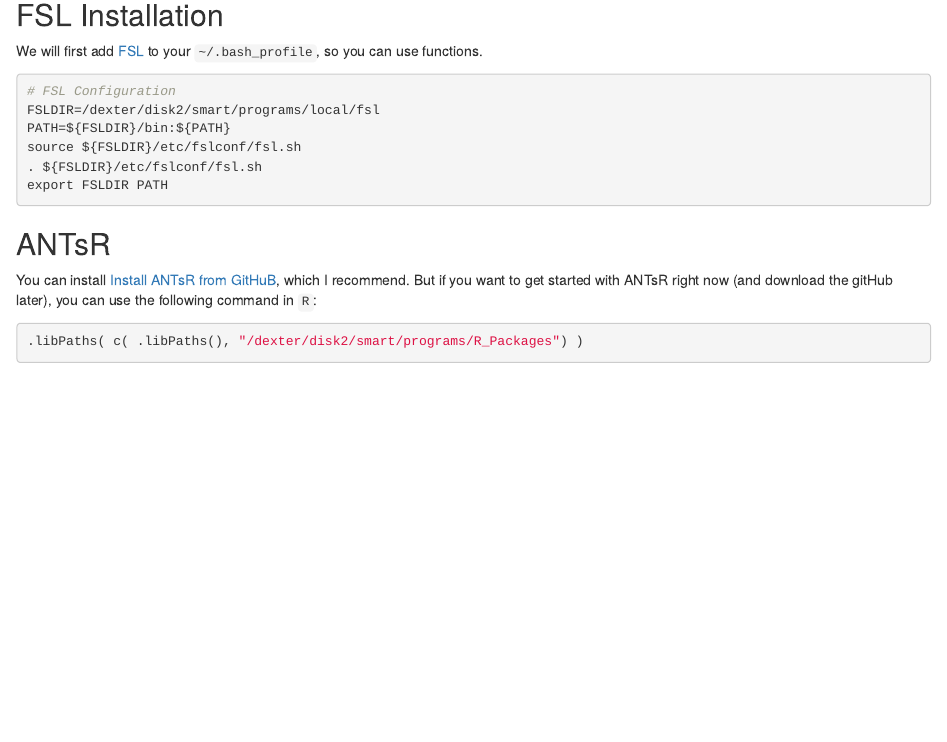
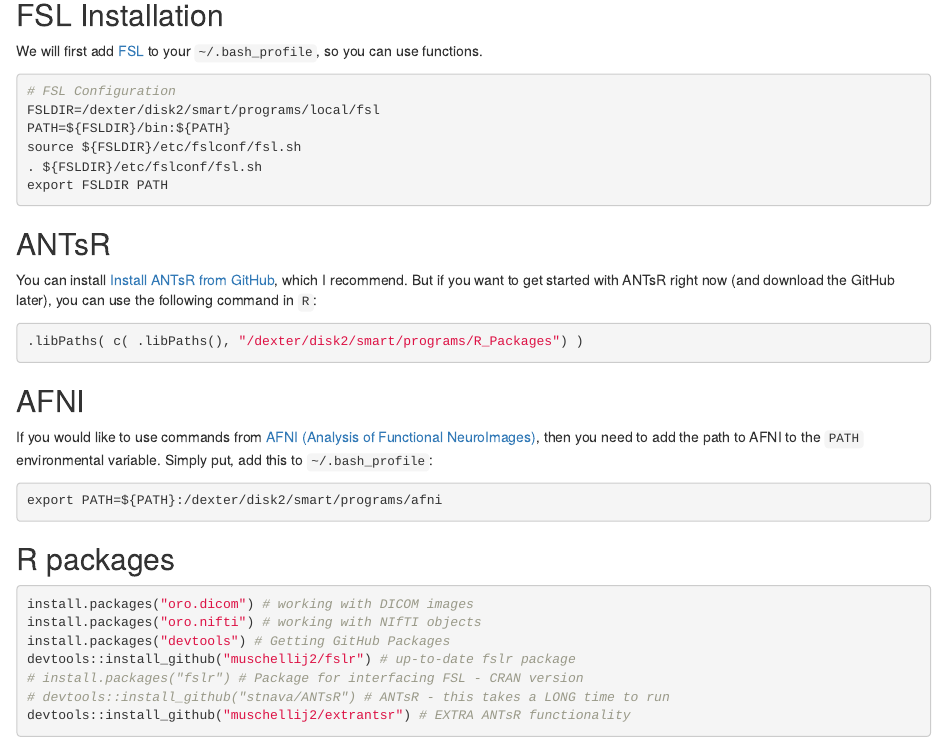
Before and after one commit to muschellij2/neuro_cluster, an R Markdown document (README.Rmd): the page in a window 1100 px wide, from 430 px down. Rendered offline with R 4.5, knitr and Pandoc, with nearby package versions.

Commit message:
added to neuro cluster

````diff
--- a/README.Rmd
+++ b/README.Rmd
@@ -28,8 +28,26 @@
 
 ## ANTsR
 
-You can install [Install ANTsR from GitHuB](http://stnava.github.io/ANTsR/), which I recommend.  But if you want to get started with ANTsR right now (and download the gitHub later), you can use the following command in `R`:
+You can install [Install ANTsR from GitHub](http://stnava.github.io/ANTsR/), which I recommend.  But if you want to get started with ANTsR right now (and download the GitHub later), you can use the following command in `R`:
 
 ```{r, eval=FALSE}
 .libPaths( c( .libPaths(), "/dexter/disk2/smart/programs/R_Packages") )
 ```
+
+## AFNI
+If you would like to use commands from [AFNI (Analysis of Functional NeuroImages)](http://afni.nimh.nih.gov/afni/), then you need to add the path to AFNI to the `PATH` environmental variable.  Simply put, add this to `~/.bash_profile`:
+```{r, engine='bash', eval=FALSE}
+export PATH=${PATH}:/dexter/disk2/smart/programs/afni
+```
+
+## R packages
+
+```{r packages,eval=FALSE}
+install.packages("oro.dicom") # working with DICOM images
+install.packages("oro.nifti") # working with NIfTI objects
+install.packages("devtools") # Getting GitHub Packages
+devtools::install_github("muschellij2/fslr") # up-to-date fslr package
+# install.packages("fslr") # Package for interfacing FSL - CRAN version
+# devtools::install_github("stnava/ANTsR") # ANTsR - this takes a LONG time to run
+devtools::install_github("muschellij2/extrantsr") # EXTRA ANTsR functionality
+```
````
Also changed, not shown: README.html.
